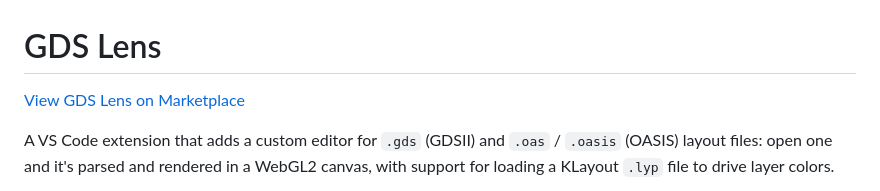
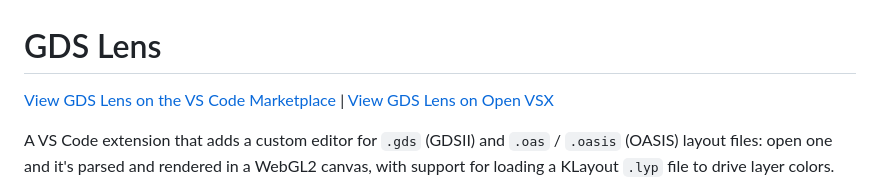
Before and after one commit to EthanLowenthal/GDS-Lens, a Markdown page: README.md, the part around the change. Drawn GitHub-style.

```diff
--- a/README.md
+++ b/README.md
@@ -1,6 +1,7 @@
 # GDS Lens
 
-[View  GDS Lens on Marketplace](https://marketplace.visualstudio.com/items?itemName=ethml.GDS-Lens)
+[View GDS Lens on the VS Code Marketplace](https://marketplace.visualstudio.com/items?itemName=ethml.GDS-Lens)
+| [View GDS Lens on Open VSX](https://open-vsx.org/extension/ethml/GDS-Lens)
 
 A VS Code extension that adds a custom editor for `.gds` (GDSII) and `.oas` /
 `.oasis` (OASIS) layout files: open one and it's parsed and rendered in a
```
